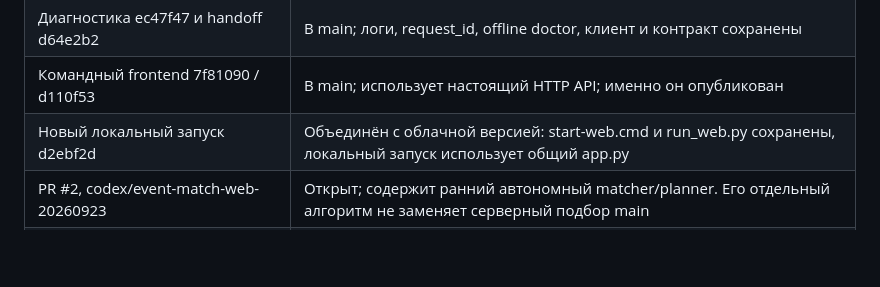
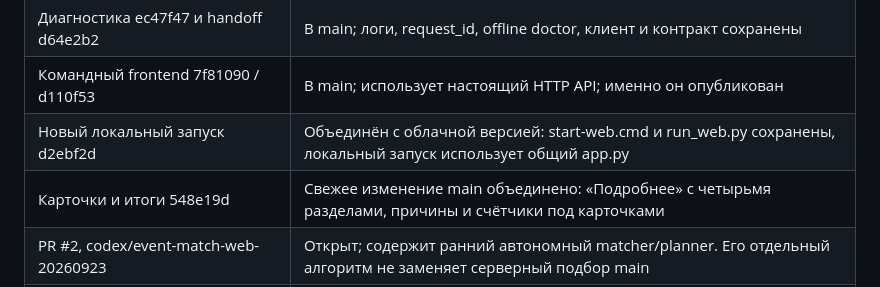
Before and after one commit to BAITC-Hacks/hack-0105a7f9-refrigerators, a Markdown page: docs/REPOSITORY_REVIEW.md, the part around the change. Drawn GitHub-style; blank space fills up the shorter version.

Commit message:
Record latest team card layout in repository review

```diff
--- a/docs/REPOSITORY_REVIEW.md
+++ b/docs/REPOSITORY_REVIEW.md
@@ -10,6 +10,7 @@
 | Диагностика ec47f47 и handoff d64e2b2 | В main; логи, request_id, offline doctor, клиент и контракт сохранены |
 | Командный frontend 7f81090 / d110f53 | В main; использует настоящий HTTP API; именно он опубликован |
 | Новый локальный запуск d2ebf2d | Объединён с облачной версией: start-web.cmd и run_web.py сохранены, локальный запуск использует общий app.py |
+| Карточки и итоги 548e19d | Свежее изменение main объединено: «Подробнее» с четырьмя разделами, причины и счётчики под карточками |
 | PR #2, codex/event-match-web-20260923 | Открыт; содержит ранний автономный matcher/planner. Его отдельный алгоритм не заменяет серверный подбор main |
 | Мобильные макеты c238318 | В той же ветке: future-app-figma, восемь экранов iOS/Android, SVG/HTML/архив. Это концепт, не реализованное мобильное приложение |
 
```
